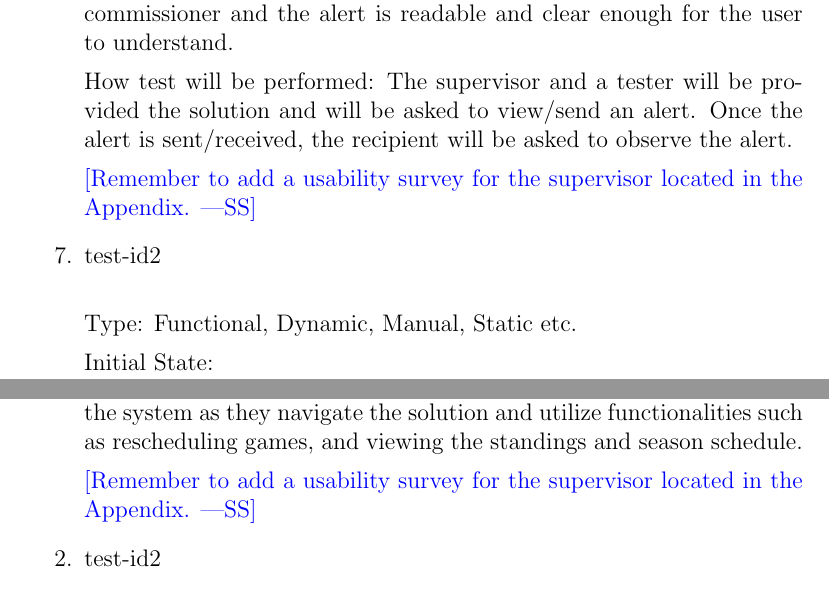
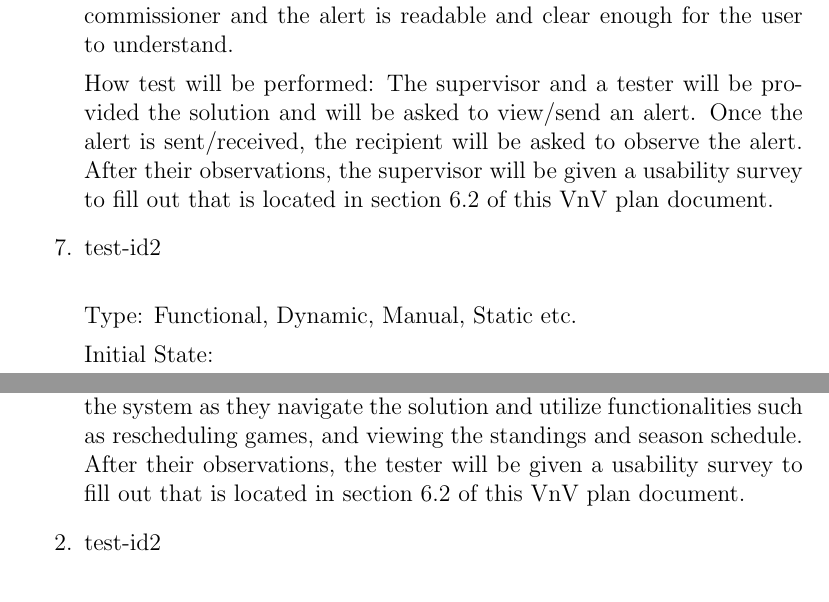
Before and after one commit to Nicholas-Fabugais-Inaba/Sandlot, a LaTeX document (docs/VnVPlan/VnVPlan.tex): two parts of pages 28 and 29 of 45, joined at a grey line, cut so that both start at the same text. Compiled offline with pdfLaTeX.

Commit message:
added usability survey to nfr system test performance descriptions

```diff
--- a/docs/VnVPlan/VnVPlan.tex
+++ b/docs/VnVPlan/VnVPlan.tex
@@ -1093,9 +1092,8 @@ How test will be performed:
 
   How test will be performed: The supervisor and a tester will be provided the solution and
   will be asked to view/send an alert. Once the alert is sent/received, the recipient will
-  be asked to observe the alert.
-
-  \wss{Remember to add a usability survey for the supervisor located in the Appendix.}
+  be asked to observe the alert. After their observations, the supervisor will be given
+  a usability survey to fill out that is located in section 6.2 of this VnV plan document.
 
   \item{test-id2\\}
 
@@ -1130,9 +1128,8 @@ How test will be performed:
   How test will be performed: The system will be provided sample inputs for 60 teams and
   25 players on each team. The tester will then observe the system as they navigate the
   solution and utilize functionalities such as rescheduling games, and viewing the standings
-  and season schedule.
-
-  \wss{Remember to add a usability survey for the supervisor located in the Appendix.}
+  and season schedule. After their observations, the tester will be given
+  a usability survey to fill out that is located in section 6.2 of this VnV plan document.
 
   \item{test-id2\\}
 
```
Also changed, not shown: docs/VnVPlan/VnVPlan.tex (5 more changed lines).
